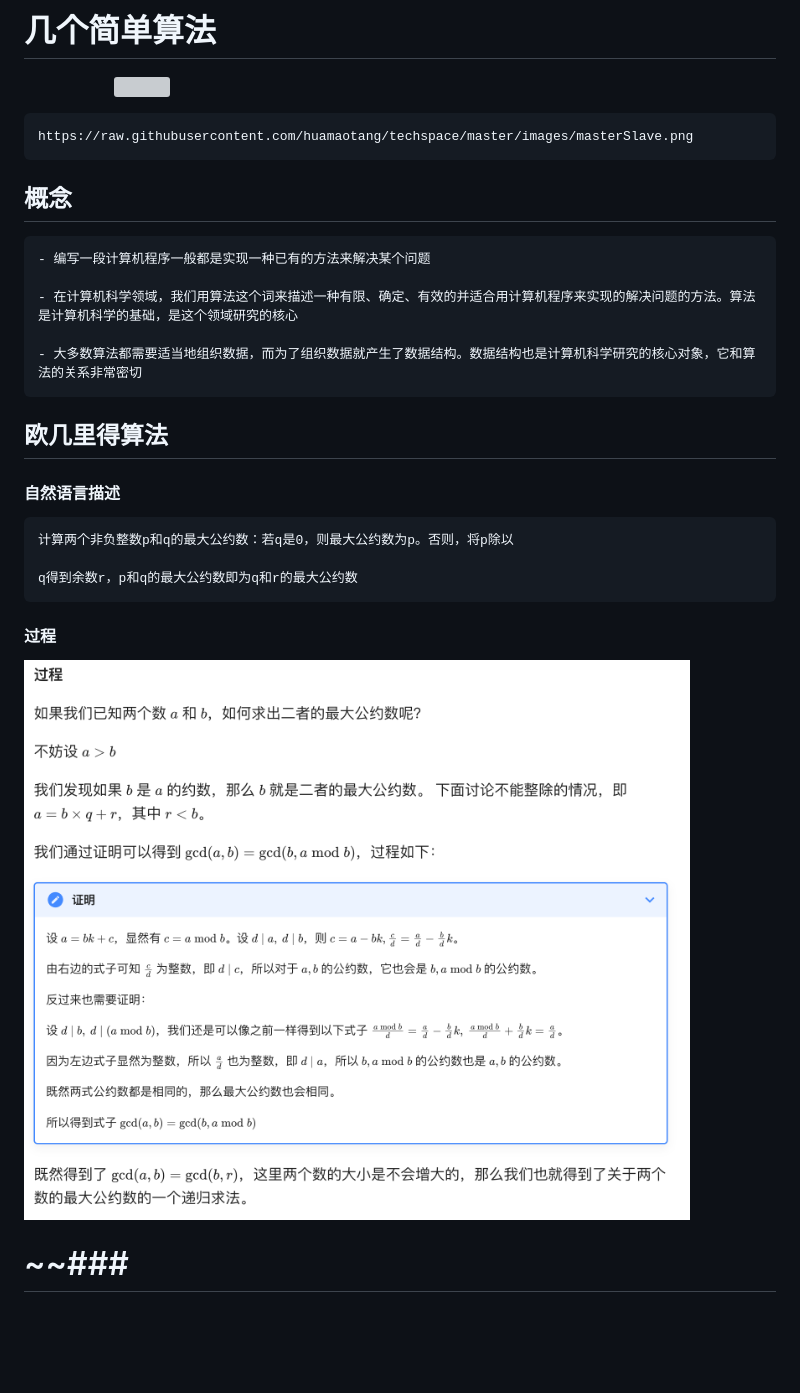
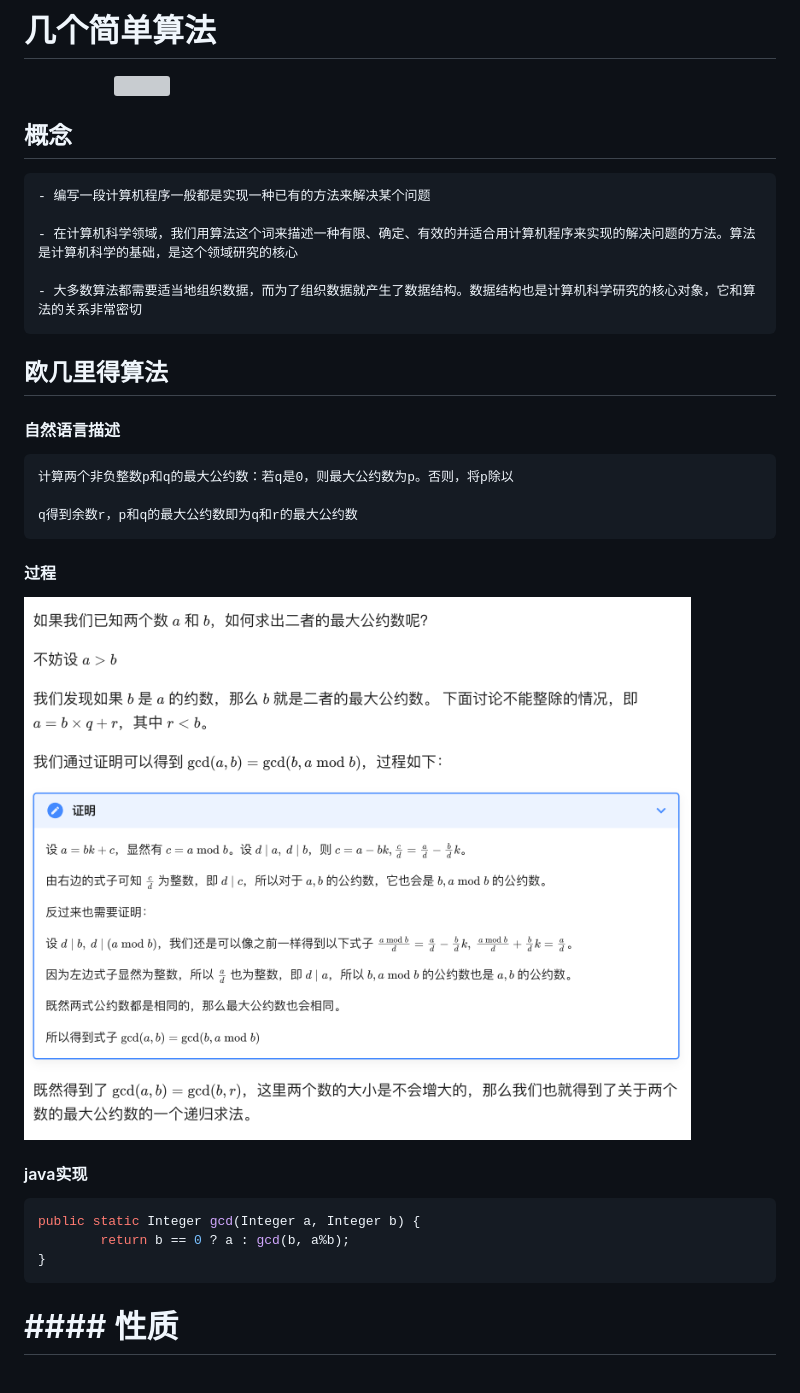
Before and after one commit to huamaotang/techspace, a Markdown page: share/easy_algorithms.md, the part around the change. Rendered like a GitHub page; pictures changed too: images/eu-progress.png; blank space fills up the shorter version; grey boxes are pictures that could not be loaded.

Commit message:
algorithms

````diff
--- a/share/easy_algorithms.md
+++ b/share/easy_algorithms.md
@@ -1,14 +1,6 @@
 # 几个简单算法
 
                     <img title="" src="https://github.com/huamaotang/techspace/blob/master/images/algorithms-4.png?raw=true" alt="" width="467">
-
-
-
-```
-https://raw.githubusercontent.com/huamaotang/techspace/master/images/masterSlave.png
-```
-
-
 
 ## 概念
 
@@ -19,10 +11,6 @@ https://raw.githubusercontent.com/huamaotang/techspace/master/images/masterSlave
 
 - 大多数算法都需要适当地组织数据，而为了组织数据就产生了数据结构。数据结构也是计算机科学研究的核心对象，它和算法的关系非常密切
 ```
-
-
-
-
 
 ## 欧几里得算法
 
@@ -36,15 +24,19 @@ q得到余数r，p和q的最大公约数即为q和r的最大公约数
 
 #### 过程
 
-<img src="https://raw.githubusercontent.com/huamaotang/techspace/master/images/eu-progress.png">
+<img title="" src="https://github.com/huamaotang/techspace/blob/master/images/eu-progress.png?raw=true" alt="" width="667">
 
 
 
+#### java实现
 
+```java
+public static Integer gcd(Integer a, Integer b) {
+        return b == 0 ? a : gcd(b, a%b);
+}
+```
 
-
-
-# ~~###
+# #### 性质
 
 
 
````
Also changed, not shown: images/eu-omicron.png (added).
